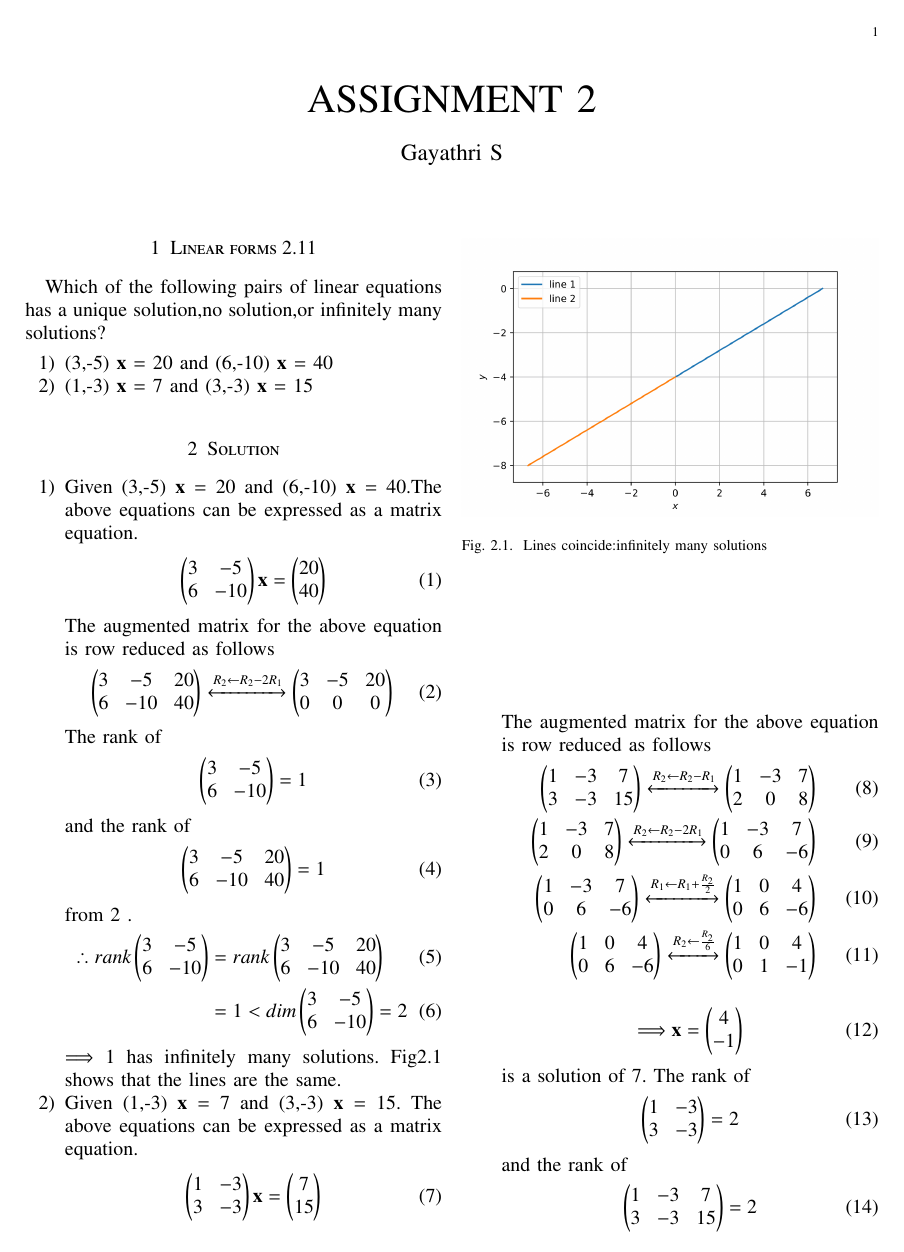
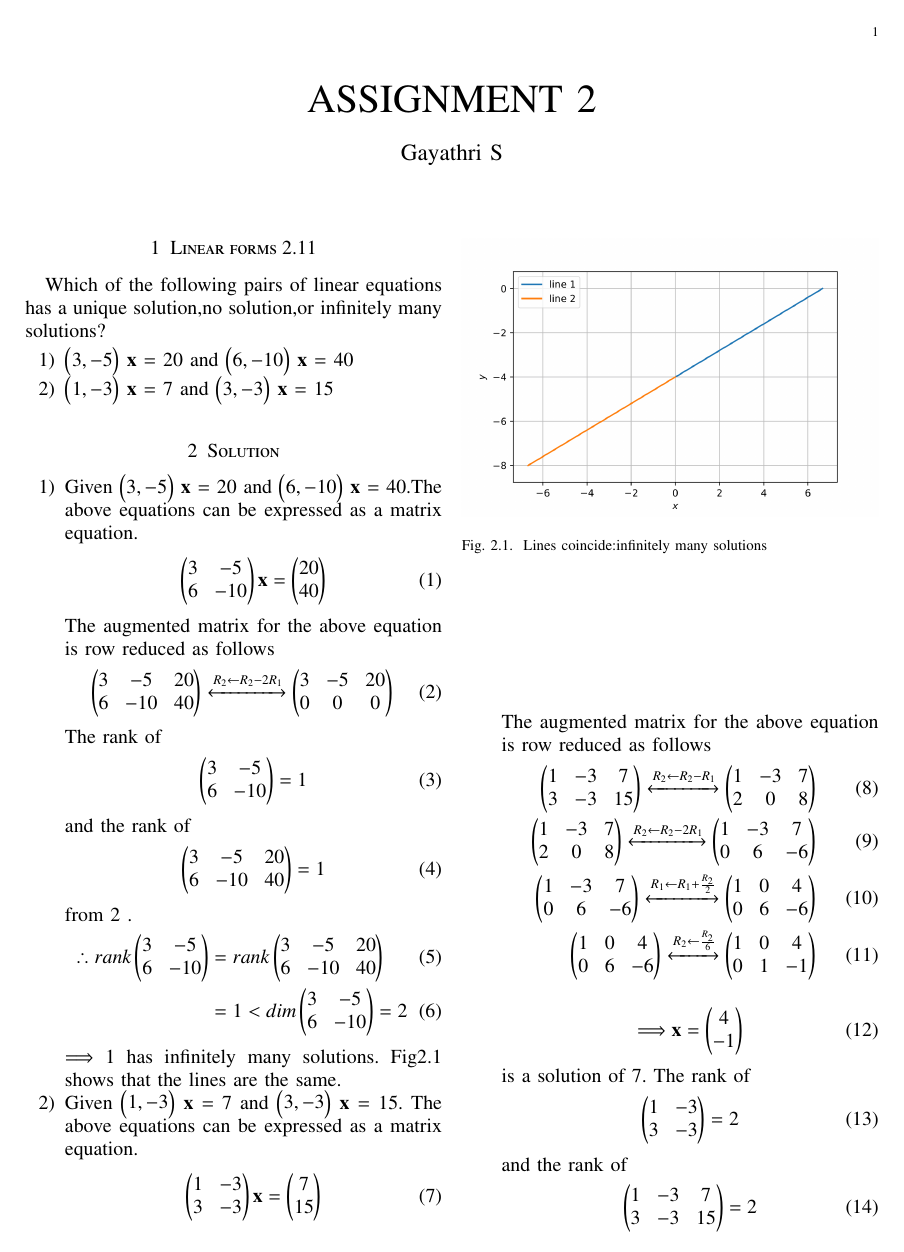
Before and after one commit to Gayathri1729/SRFP, a LaTeX problem sheet (Assignment2/main.tex): page 1 of 2. Compiled offline with pdfLaTeX.

Commit message:
Add files via upload

```diff
--- a/Assignment2/main.tex
+++ b/Assignment2/main.tex
@@ -101,14 +101,14 @@ ASSIGNMENT 2
 
 Which of the following pairs of linear equations has a unique solution,no solution,or infinitely many solutions?
 \begin{enumerate}
-    \item (3,-5) $\vec{x}$ = 20 and (6,-10) $\vec{x}$ = 40
-    \item (1,-3) $\vec{x}$ = 7 and (3,-3) $\vec{x}$ = 15
+    \item $\myvec{3,-5}$ $\vec{x}$ = 20 and $\myvec{6,-10}$ $\vec{x}$ = 40
+    \item $\myvec{1,-3}$ $\vec{x}$ = 7 and $\myvec{3,-3}$ $\vec{x}$ = 15
 \end{enumerate}
 %
 %
 \section{Solution}
 \begin{enumerate}
-    \item Given (3,-5) $\vec{x}$ = 20 and (6,-10) $\vec{x}$ = 40.The above equations can be expressed as a matrix equation.
+    \item Given $\myvec{3, -5}$ $\vec{x}$ = 20 and $\myvec{6,-10}$ $\vec{x}$ = 40.The above equations can be expressed as a matrix equation.
     \begin{align}
 \label{eq:1}
   \myvec{3&-5\\6&-10}\vec{x} &= \myvec{20\\40}
```
Also changed, not shown: Assignment2/Assignment2.pdf, Assignment2/main.tex (2 more changed lines).
